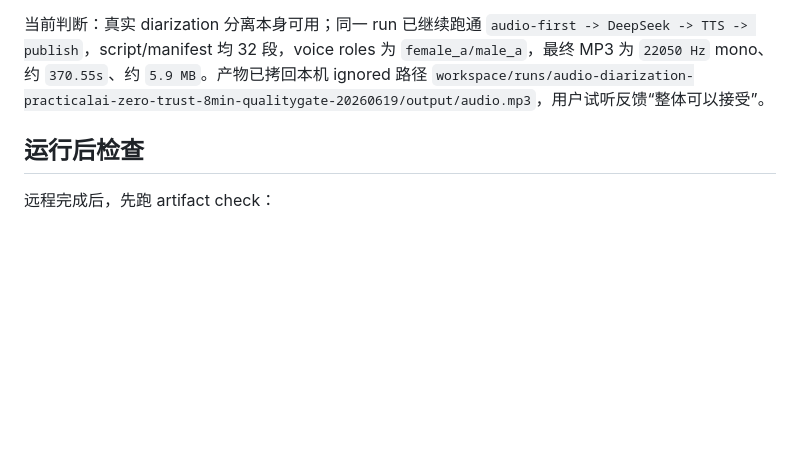
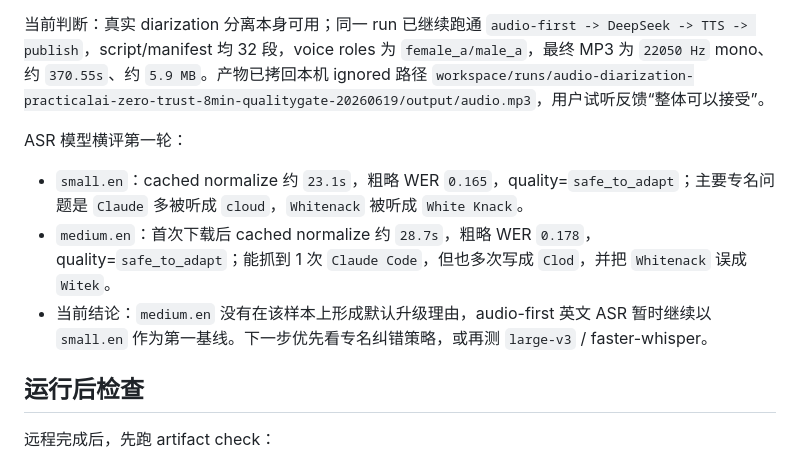
Before and after one commit to firegnu/BabelEcho, a Markdown page: docs/5090D远程测试流程.md, the part around the change. Drawn GitHub-style; blank space fills up the shorter version.

Commit message:
docs: record audio-first asr model comparison

```diff
--- a/docs/5090D远程测试流程.md
+++ b/docs/5090D远程测试流程.md
@@ -249,6 +249,12 @@ ssh my-5090d-host 'cd /home/th5090d/Develop/personal_project/BabelEcho && set -a
 
 当前判断：真实 diarization 分离本身可用；同一 run 已继续跑通 `audio-first -> DeepSeek -> TTS -> publish`，script/manifest 均 32 段，voice roles 为 `female_a/male_a`，最终 MP3 为 `22050 Hz` mono、约 `370.55s`、约 `5.9 MB`。产物已拷回本机 ignored 路径 `workspace/runs/audio-diarization-practicalai-zero-trust-8min-qualitygate-20260619/output/audio.mp3`，用户试听反馈“整体可以接受”。
 
+ASR 模型横评第一轮：
+
+- `small.en`：cached normalize 约 `23.1s`，粗略 WER `0.165`，quality=`safe_to_adapt`；主要专名问题是 `Claude` 多被听成 `cloud`，`Whitenack` 被听成 `White Knack`。
+- `medium.en`：首次下载后 cached normalize 约 `28.7s`，粗略 WER `0.178`，quality=`safe_to_adapt`；能抓到 1 次 `Claude Code`，但也多次写成 `Clod`，并把 `Whitenack` 误成 `Witek`。
+- 当前结论：`medium.en` 没有在该样本上形成默认升级理由，audio-first 英文 ASR 暂时继续以 `small.en` 作为第一基线。下一步优先看专名纠错策略，或再测 `large-v3` / faster-whisper。
+
 ## 运行后检查
 
 远程完成后，先跑 artifact check：
```
Also changed, not shown: resume-prompt.md (+1 -1 lines), 1 other file.
